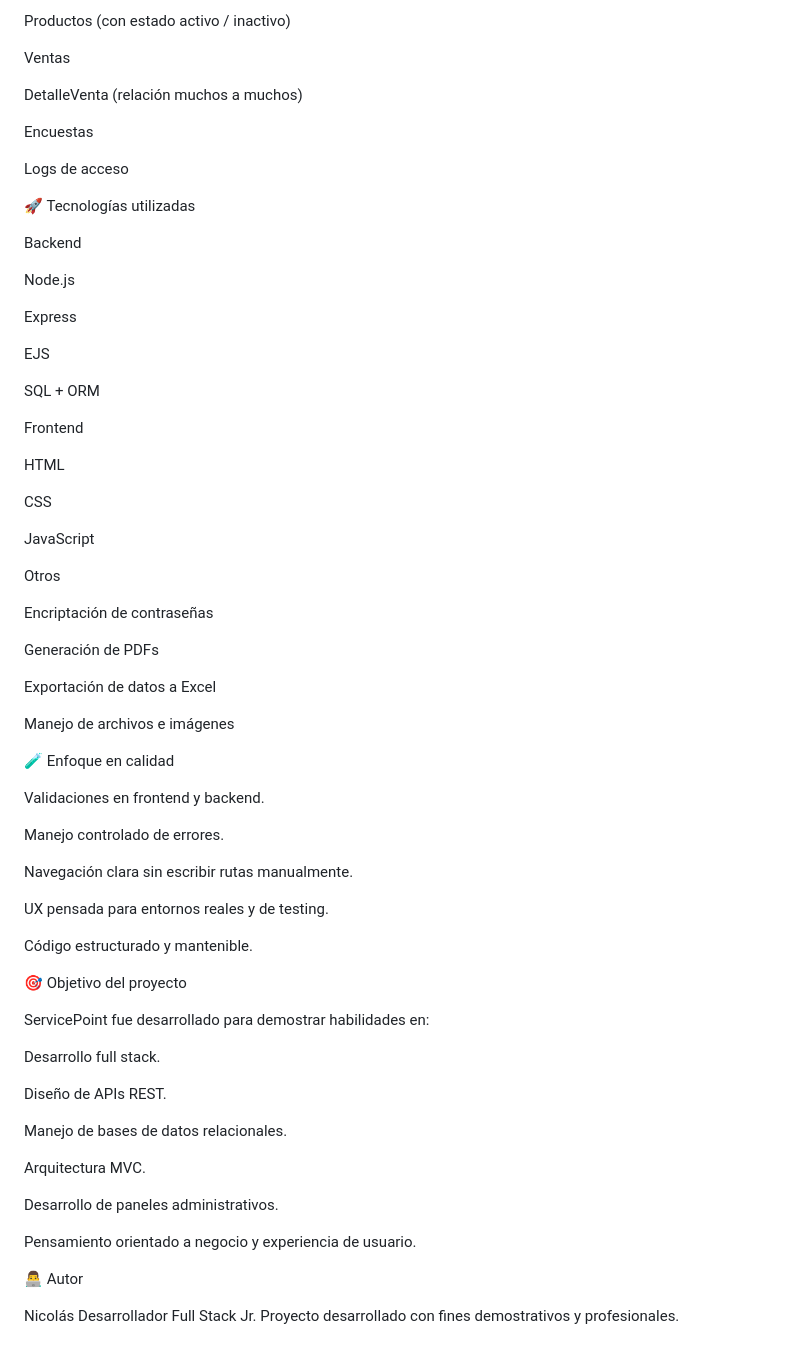
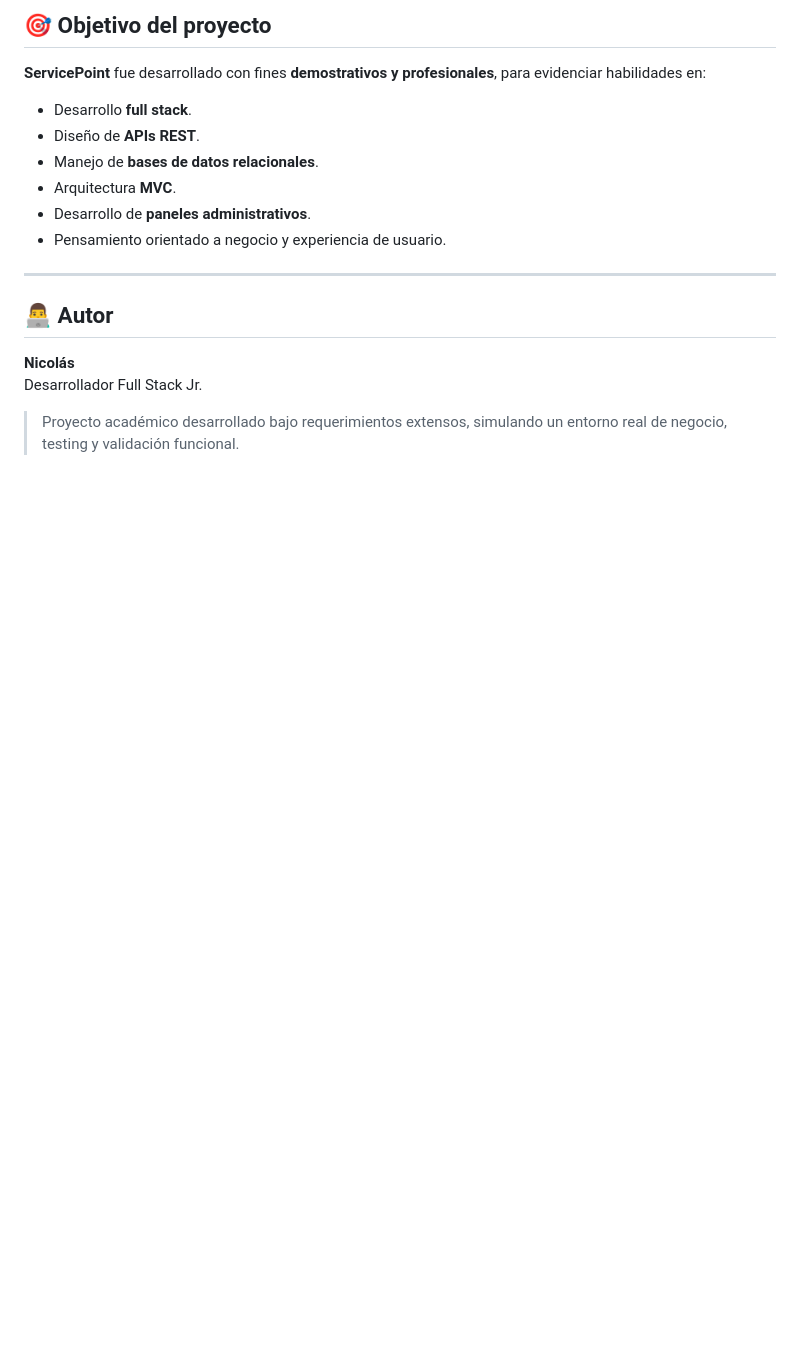
Before and after one commit to NicolasDeBella/KeyServe, a Markdown page: README.md, the part around one of its changes. Drawn GitHub-style; blank space fills up the shorter version.

```diff
--- a/README.md
+++ b/README.md
@@ -122,75 +154,20 @@ Usuarios (administradores)
 
-Productos (con estado activo / inactivo)
+## 🎯 Objetivo del proyecto
 
-Ventas
+**ServicePoint** fue desarrollado con fines **demostrativos y profesionales**, para evidenciar habilidades en:
 
-DetalleVenta (relación muchos a muchos)
+- Desarrollo **full stack**.
+- Diseño de **APIs REST**.
+- Manejo de **bases de datos relacionales**.
+- Arquitectura **MVC**.
+- Desarrollo de **paneles administrativos**.
+- Pensamiento orientado a negocio y experiencia de usuario.
 
-Encuestas
+---
 
-Logs de acceso
+## 👨‍💻 Autor
 
-🚀 Tecnologías utilizadas
+**Nicolás**
+Desarrollador Full Stack Jr.
 
-Backend
-
-Node.js
-
-Express
-
-EJS
-
-SQL + ORM
-
-Frontend
-
-HTML
-
-CSS
-
-JavaScript
-
-Otros
-
-Encriptación de contraseñas
-
-Generación de PDFs
-
-Exportación de datos a Excel
-
-Manejo de archivos e imágenes
-
-🧪 Enfoque en calidad
-
-Validaciones en frontend y backend.
-
-Manejo controlado de errores.
-
-Navegación clara sin escribir rutas manualmente.
-
-UX pensada para entornos reales y de testing.
-
-Código estructurado y mantenible.
-
-🎯 Objetivo del proyecto
-
-ServicePoint fue desarrollado para demostrar habilidades en:
-
-Desarrollo full stack.
-
-Diseño de APIs REST.
-
-Manejo de bases de datos relacionales.
-
-Arquitectura MVC.
-
-Desarrollo de paneles administrativos.
-
-Pensamiento orientado a negocio y experiencia de usuario.
-
-
-👨‍💻 Autor
-
-Nicolás
-Desarrollador Full Stack Jr.
-Proyecto desarrollado con fines demostrativos y profesionales.
+> Proyecto académico desarrollado bajo requerimientos extensos, simulando un entorno real de negocio, testing y validación funcional.
```
Also changed, not shown: other parts of README.md (+115 -83 lines).
